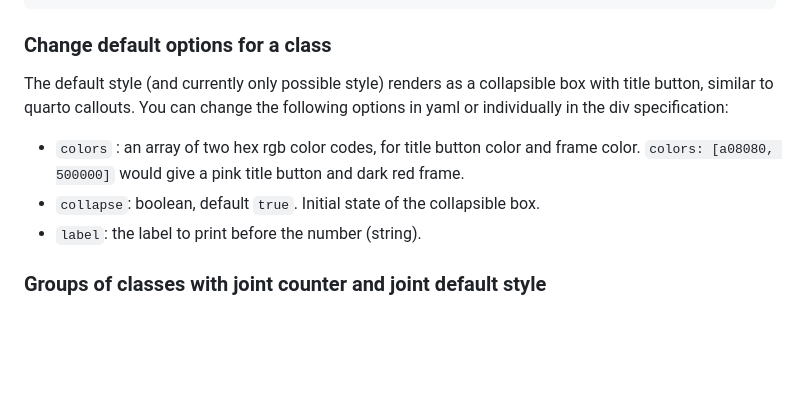
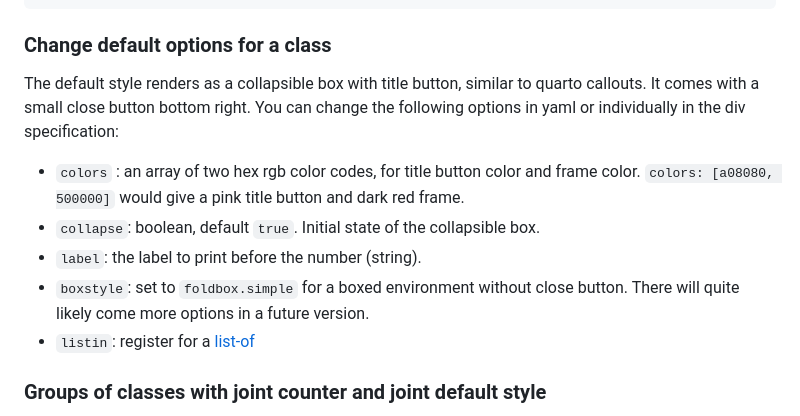
Before and after one commit to ute/custom-numbered-blocks, a Markdown page: README.md, the part around one of its changes. Drawn GitHub-style; blank space fills up the shorter version.

````diff
--- a/README.md
+++ b/README.md
@@ -41,10 +41,12 @@ here is some exemplary text
 ```
 
 ### Change default options for a class
-The default style (and currently only possible style) renders as a collapsible box with title button, similar to quarto callouts. You can change the following options in yaml or individually in the div specification:
+The default style renders as a collapsible box with title button, similar to quarto callouts. It comes with a small close button bottom right. You can change the following options in yaml or individually in the div specification:
   - `colors` : an array of two hex rgb color codes, for title button color and frame color. `colors: [a08080, 500000]` would give a pink title button and dark red frame.
   - `collapse`: boolean, default `true`. Initial state of the collapsible box.
   - `label`: the label to print before the number (string).
+  - `boxstyle`: set to `foldbox.simple` for a boxed environment without close button. There will quite likely come more options in a future version.
+  - `listin`: register for a [list-of](listof)
 
 ### Groups of classes with joint counter and joint default style
 Jointly counted block classes are specified by yaml option `groups`. These groups can also have a common default style. For each class, option `group` indicates membership.
````
Also changed, not shown: other parts of README.md (+1 -1 lines).
